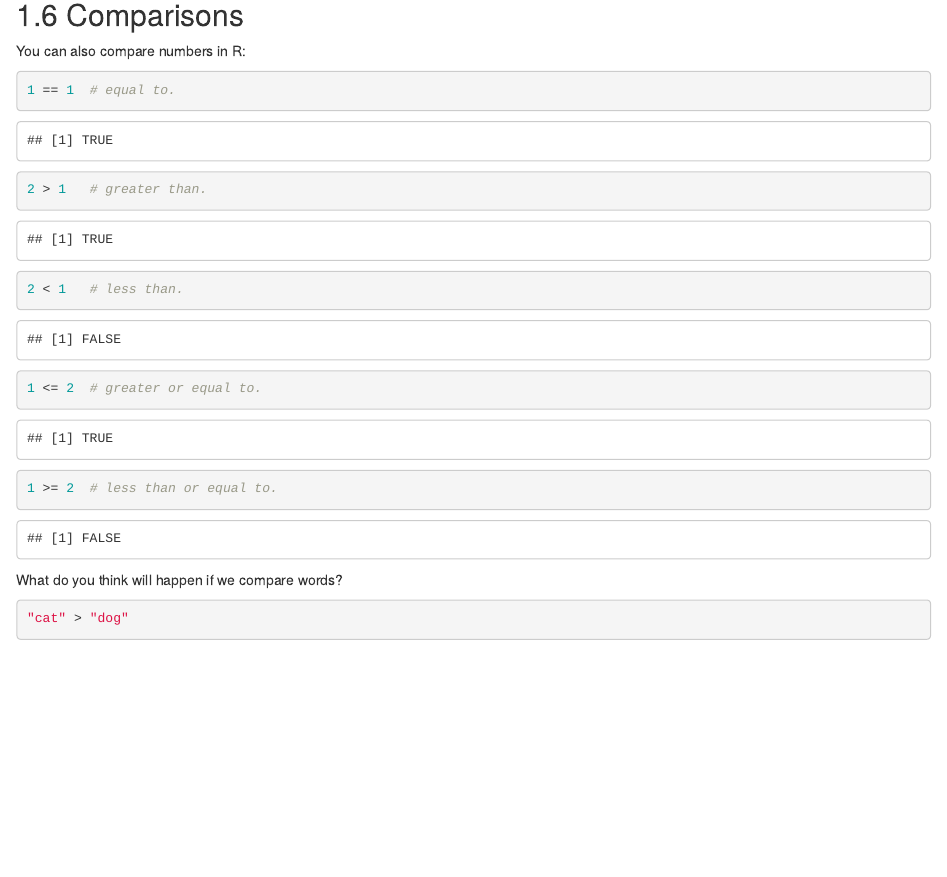
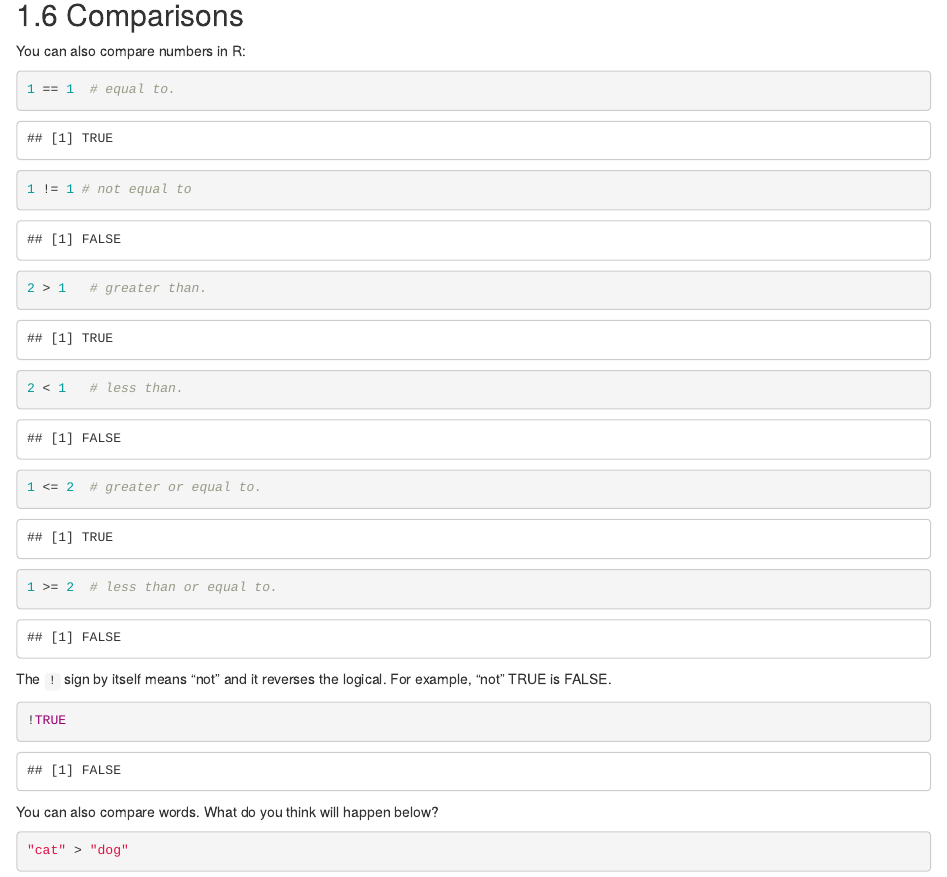
Before and after one commit to lucyleeow/BaseR_Intro, an R Markdown document (01-session1.Rmd): the page in a window 1100 px wide, from 6120 px down before the commit and from 6050 px down after it, so that both start at the same text. Rendered offline with R 4.5, knitr and Pandoc, with nearby package versions; drawn as R Markdown's standard HTML page in place of the format the file asks for.

Commit message:
add not to ses1, fix challenge ses2

````diff
--- a/01-session1.Rmd
+++ b/01-session1.Rmd
@@ -123,13 +122,20 @@ You can also compare numbers in R:
 
 ```{r}
 1 == 1  # equal to.
+1 != 1 # not equal to
 2 > 1   # greater than.
 2 < 1   # less than.
 1 <= 2  # greater or equal to.
 1 >= 2  # less than or equal to.
 ```
 
-What do you think will happen if we compare words?
+The `!` sign by itself means "not" and it reverses the logical. For example, "not" TRUE is FALSE.
+
+```{r}
+!TRUE
+```
+
+You can also compare words. What do you think will happen below?
 
 ```{r}
 "cat" > "dog"
````
Also changed, not shown: 02-session2.Rmd (+2 -1 lines), docs/search_index.json, 01-session1.Rmd (5 more changed lines), 18 other files.
